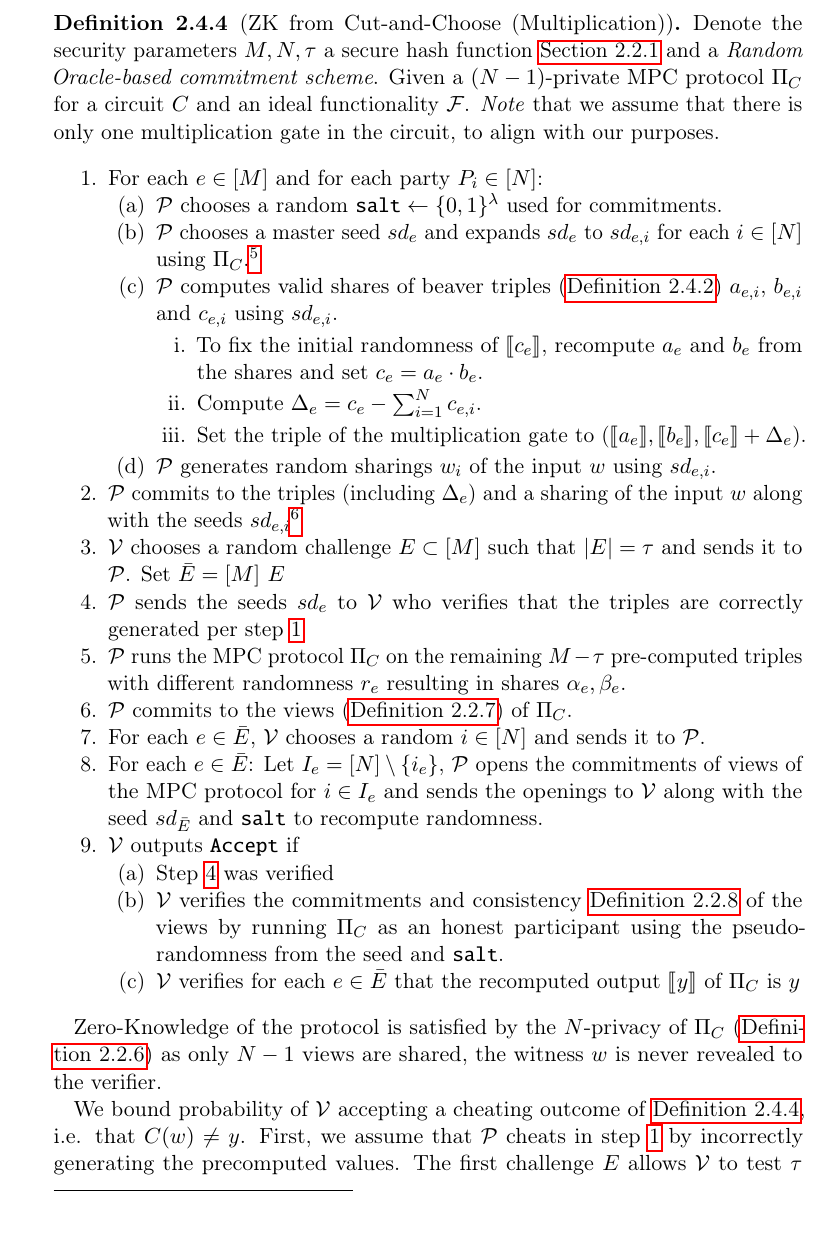
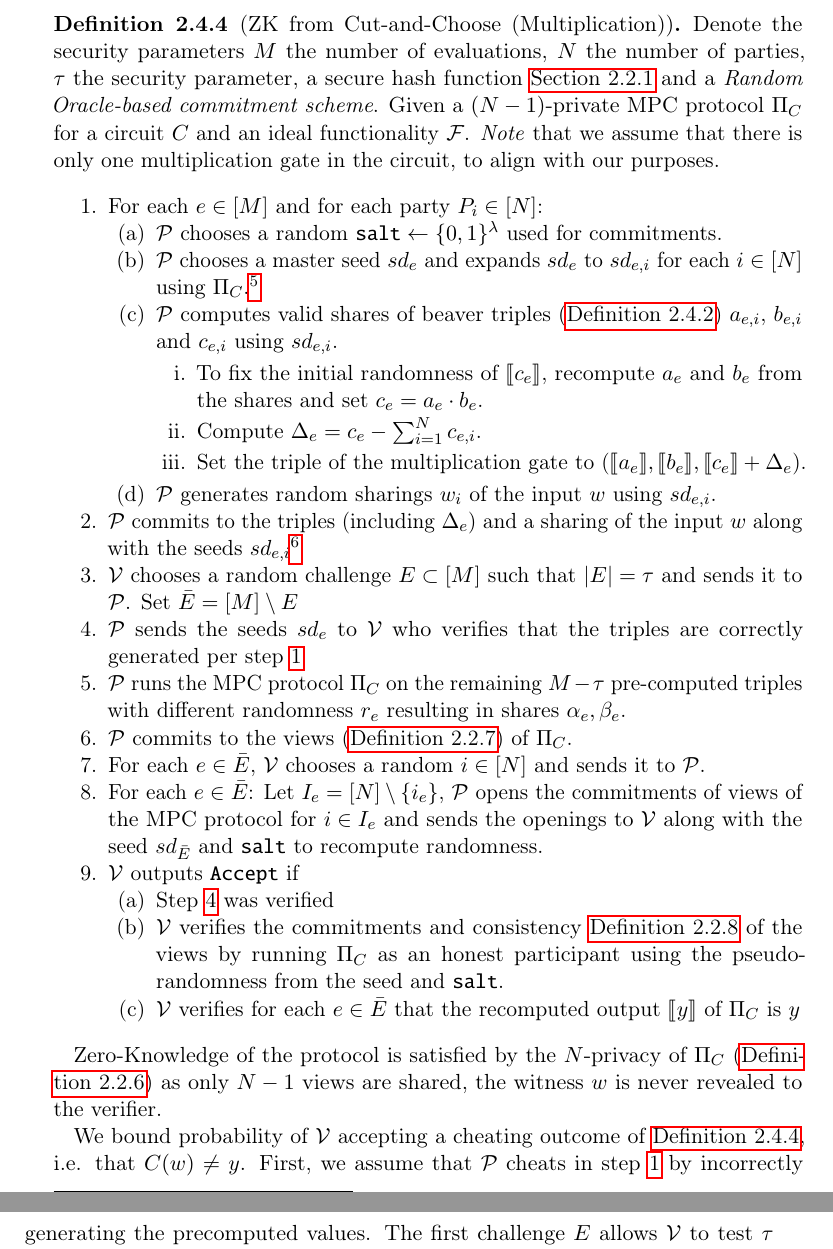
Before and after one commit to Mactherobot/sdith-rust, a LaTeX thesis (project/template.tex): part of page 26 of 61 before the commit and two parts of pages 26 and 27 of 61 after it, the two joined at a grey line, cut so that both start at the same text. Compiled offline with pdfLaTeX.

Commit message:
Small corrections for mpc section

```diff
--- a/project/template.tex
+++ b/project/template.tex
@@ -667,7 +667,7 @@ Otherwise, the parties will accept with probability $\frac{1}{|\mathbb{F}|}$ fol
 Building upon the MPC protocol above, \autoref{def:cut-and-choose} outlines the fundamental concept of the cut-and-choose technique. For a more comprehensive protocol, refer to the \textit{HVZKAoK Protocol using Cut and Choose} discussed in~\cite{baum2020concretely}. Note
 
 \begin{definition}[ZK from Cut-and-Choose (Multiplication)]\label{def:cut-and-choose}
-  Denote the security parameters $M, N, \tau$ a secure hash function \autoref{sec:prelim_hash} and a \textit{Random Oracle-based commitment scheme}. Given a $(N-1)$-private MPC protocol $\Pi_C$ for a circuit $C$ and an ideal functionality $\mathcal{F}$. \textit{Note} that we assume that there is only one multiplication gate in the circuit, to align with our purposes.
+  Denote the security parameters $M$ the number of evaluations, $N$ the number of parties, $\tau$ the security parameter, a secure hash function \autoref{sec:prelim_hash} and a \textit{Random Oracle-based commitment scheme}. Given a $(N-1)$-private MPC protocol $\Pi_C$ for a circuit $C$ and an ideal functionality $\mathcal{F}$. \textit{Note} that we assume that there is only one multiplication gate in the circuit, to align with our purposes.
   \begin{enumerate}[itemsep=0pt, parsep=0pt]
     \item\label{itm:cut-choose-r1} For each $e \in [M]$ and for each party $P_i \in [N]$:
     \begin{enumerate}[nolistsep]
@@ -682,7 +682,7 @@ Building upon the MPC protocol above, \autoref{def:cut-and-choose} outlines the
       \item $\mathcal{P}$ generates random sharings $w_i$ of the input $w$ using $sd_{e,i}$.
     \end{enumerate}
     \item $\mathcal{P}$ commits to the triples (including $\Delta_e$) and a sharing of the input $w$ along with the seeds $sd_{e,i}$\footnote{In order to further reduce communication all commitments can be hashed together to one hash.}
-    \item $\mathcal{V}$ chooses a random challenge $E \subset [M]$ such that $|E| = \tau$ and sends it to $\mathcal{P}$. Set $\bar{E} = [M] \ E$
+    \item $\mathcal{V}$ chooses a random challenge $E \subset [M]$ such that $|E| = \tau$ and sends it to $\mathcal{P}$. Set $\bar{E} = [M] \setminus E$
           \item\label{itm:cut-choose-r3} $\mathcal{P}$ sends the seeds $sd_e$ to $\mathcal{V}$ who verifies that the triples are correctly generated per step~\ref{itm:cut-choose-r1}
     \item $\mathcal{P}$ runs the MPC protocol $\Pi_C$ on the remaining $M-\tau$ pre-computed triples with different randomness $r_e$ resulting in shares $\alpha_e, \beta_e$.
     \item $\mathcal{P}$ commits to the views (\autoref{def:mpc-view}) of $\Pi_C$.
```
